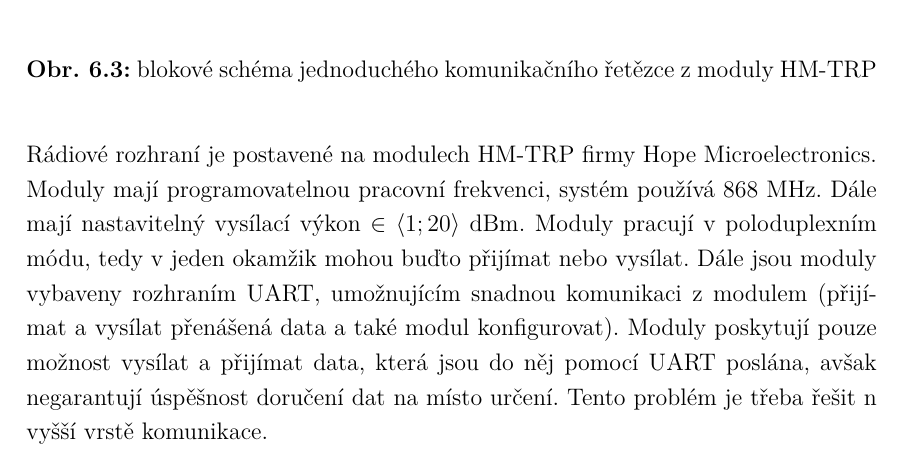
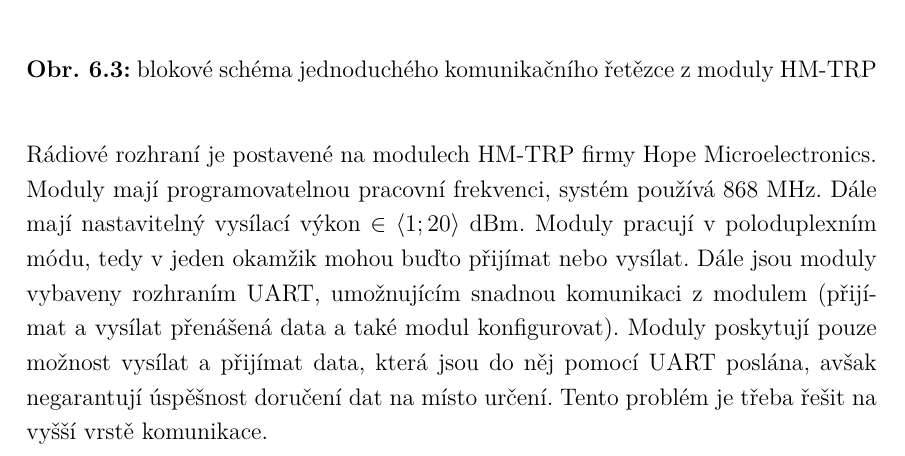
Before and after one commit to wykys/vut-bachelor-thesis, a LaTeX thesis (book.tex, which reads book/text/solution/radio.tex): part of page 35 of 68, cut so that both start at the same text. Compiled offline with pdfLaTeX.

Commit message:
Update radio.tex

```diff
--- a/book/text/solution/radio.tex
+++ b/book/text/solution/radio.tex
@@ -29,4 +29,4 @@ Rámec začíná 8~\jedn{b} adresou, která specifikuje příjemce, resp. odesí
     \end{center}
     \caption{blokové schéma jednoduchého komunikačního řetězce z moduly HM-TRP}
 \end{figure}
-Rádiové rozhraní je postavené na modulech HM-TRP firmy Hope Microelectronics. Moduly mají programovatelnou pracovní frekvenci, systém používá 868~\jedn{MHz}. Dále mají nastavitelný vysílací výkon $\in \langle 1; 20 \rangle~\jedn{dBm}$. Moduly pracují v poloduplexním módu, tedy v jeden okamžik mohou buďto přijímat nebo vysílat. Dále jsou moduly vybaveny rozhraním UART, umožnujícím snadnou komunikaci z modulem (přijímat a vysílat přenášená data a také modul konfigurovat). Moduly poskytují pouze možnost vysílat a přijímat data, která jsou do něj pomocí UART poslána, avšak negarantují úspěšnost doručení dat na místo určení. Tento problém je třeba řešit n vyšší vrstě komunikace.
+Rádiové rozhraní je postavené na modulech HM-TRP firmy Hope Microelectronics. Moduly mají programovatelnou pracovní frekvenci, systém používá 868~\jedn{MHz}. Dále mají nastavitelný vysílací výkon $\in \langle 1; 20 \rangle~\jedn{dBm}$. Moduly pracují v poloduplexním módu, tedy v jeden okamžik mohou buďto přijímat nebo vysílat. Dále jsou moduly vybaveny rozhraním UART, umožnujícím snadnou komunikaci z modulem (přijímat a vysílat přenášená data a také modul konfigurovat). Moduly poskytují pouze možnost vysílat a přijímat data, která jsou do něj pomocí UART poslána, avšak negarantují úspěšnost doručení dat na místo určení. Tento problém je třeba řešit na vyšší vrstě komunikace.
```
